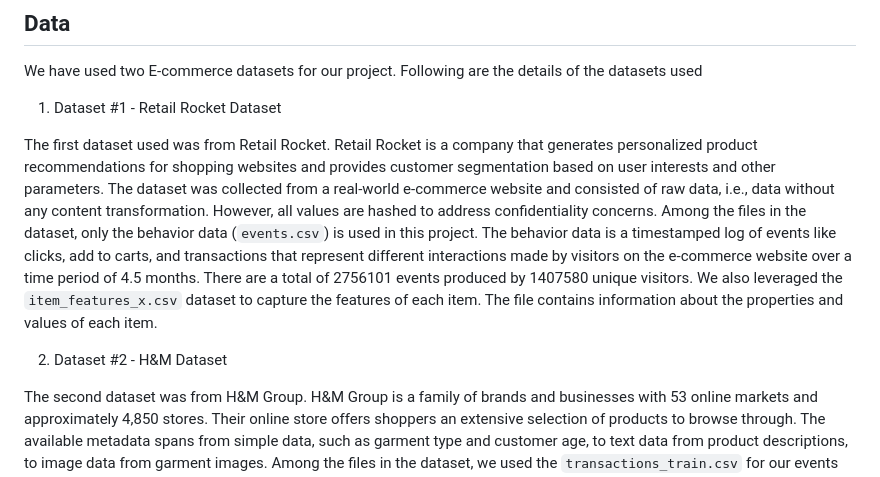
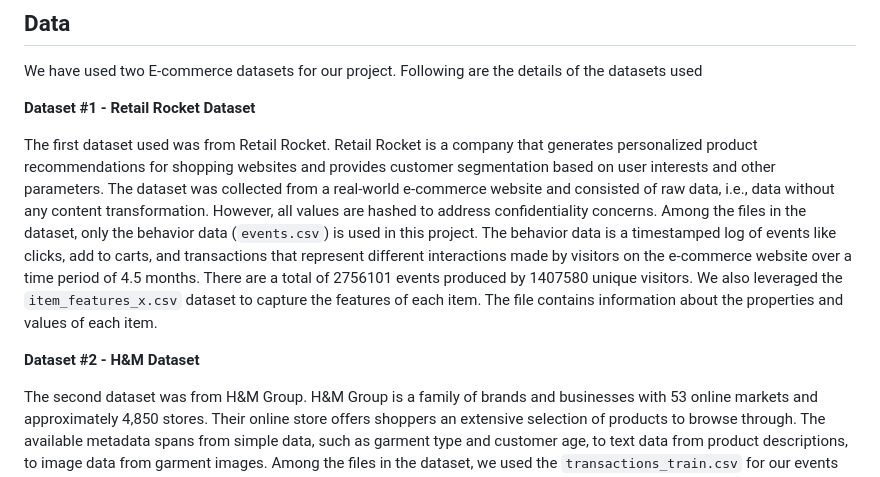
Before and after one commit to belladu0201/Deep_RL_Recommender_System, a Markdown page: README.md, the part around the change printed below. Rendered like a GitHub page.

```diff
--- a/README.md
+++ b/README.md
@@ -21,11 +21,11 @@ Inspiration: https://arxiv.org/pdf/2111.03474.pdf
 
 We have used two E-commerce datasets for our project. Following are the details of the datasets used
 
-1. Dataset #1 - Retail Rocket Dataset
+**Dataset #1 - Retail Rocket Dataset**
 
 The first dataset used was from Retail Rocket. Retail Rocket is a company that generates personalized product recommendations for shopping websites and provides customer segmentation based on user interests and other parameters. The dataset was collected from a real-world e-commerce website and consisted of raw data, i.e., data without any content transformation. However, all values are hashed to address confidentiality concerns. Among the files in the dataset, only the behavior data (`events.csv`) is used in this project. The behavior data is a timestamped log of events like clicks, add to carts, and transactions that represent different interactions made by visitors on the e-commerce website over a time period of 4.5 months. There are a total of 2756101 events produced by 1407580 unique visitors. We also leveraged the `item_features_x.csv` dataset to capture the features of each item. The file contains information about the properties and values of each item.
 
-2. Dataset #2 - H&M Dataset
+**Dataset #2 - H&M Dataset**
 
 The second dataset was from H&M Group. H&M Group is a family of brands and businesses with 53 online markets and approximately 4,850 stores. Their online store offers shoppers an extensive selection of products to browse through. The available metadata spans from simple data, such as garment type and customer age, to text data from product descriptions, to image data from garment images. Among the files in the dataset, we used the `transactions_train.csv` for our events data and `articles.csv` data for item features. This dataset contains information about the properties of each item.
 
```
Also changed, not shown: other parts of README.md (+43 -3 lines).
